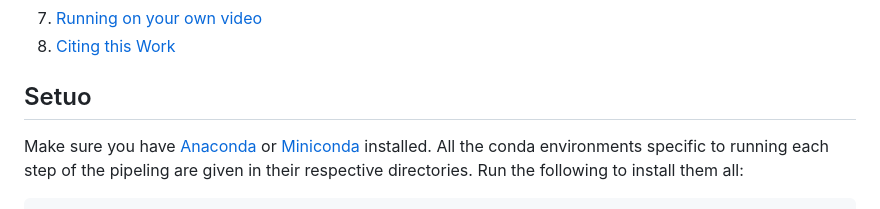
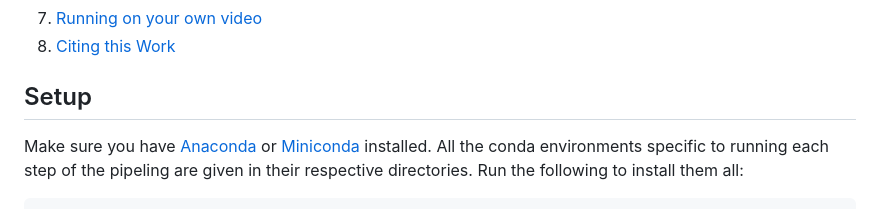
Before and after one commit to sastry-group/LATT-MV, a Markdown page: README.md, the part around the change. GitHub-like rendering.

```diff
--- a/README.md
+++ b/README.md
@@ -25,7 +25,7 @@ LATTE-MV is a ***scalable system*** for reconstructing monocular videos of table
 7. [Running on your own video](#running-on-your-own-video)
 8. [Citing this Work](#bibtex)
 
-## Setuo
+## Setup
 
 Make sure you have [Anaconda](https://www.anaconda.com/) or [Miniconda](https://docs.conda.io/en/latest/miniconda.html) installed. All the conda environments specific to running each step of the pipeling are given in their respective directories. Run the following to install them all:
 
```
